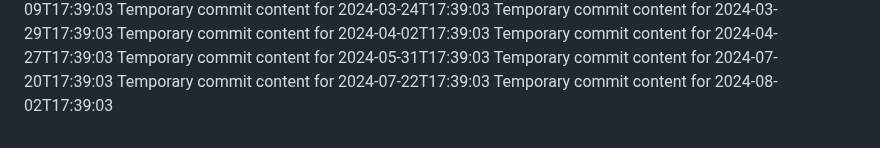
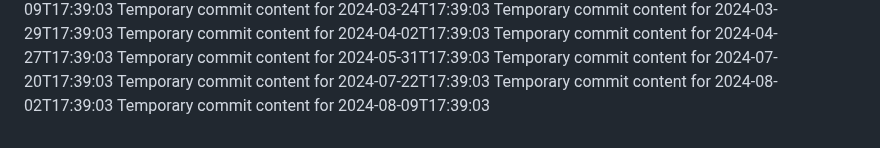
Before and after one commit to vinas1221/repo-742-p, a Markdown page: report.md, the part around the change. GitHub-like rendering.

```diff
--- a/report.md
+++ b/report.md
@@ -169,3 +169,4 @@ Temporary commit content for 2024-05-31T17:39:03
 Temporary commit content for 2024-07-20T17:39:03
 Temporary commit content for 2024-07-22T17:39:03
 Temporary commit content for 2024-08-02T17:39:03
+Temporary commit content for 2024-08-09T17:39:03
```
